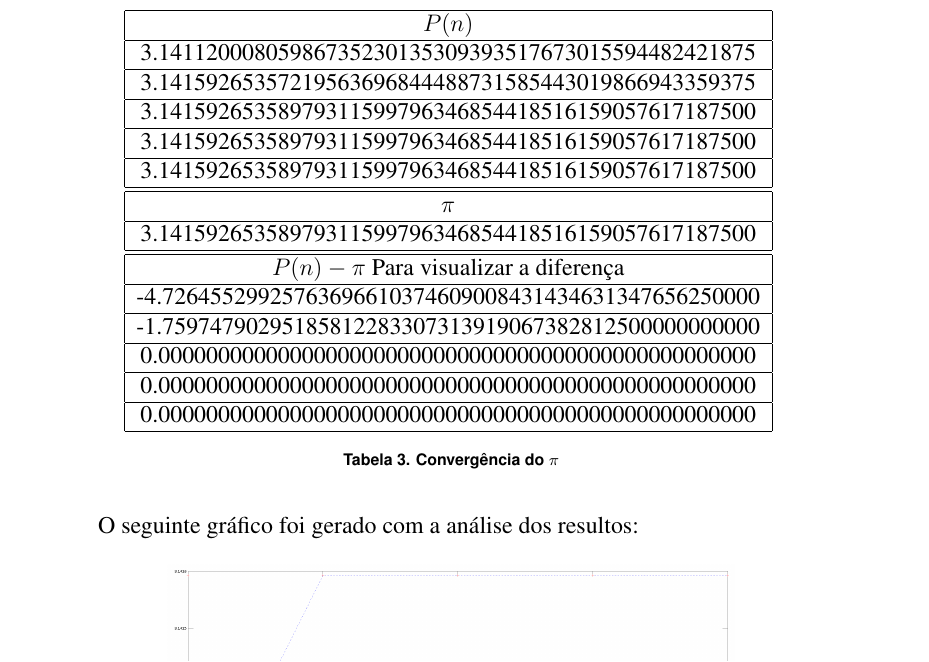
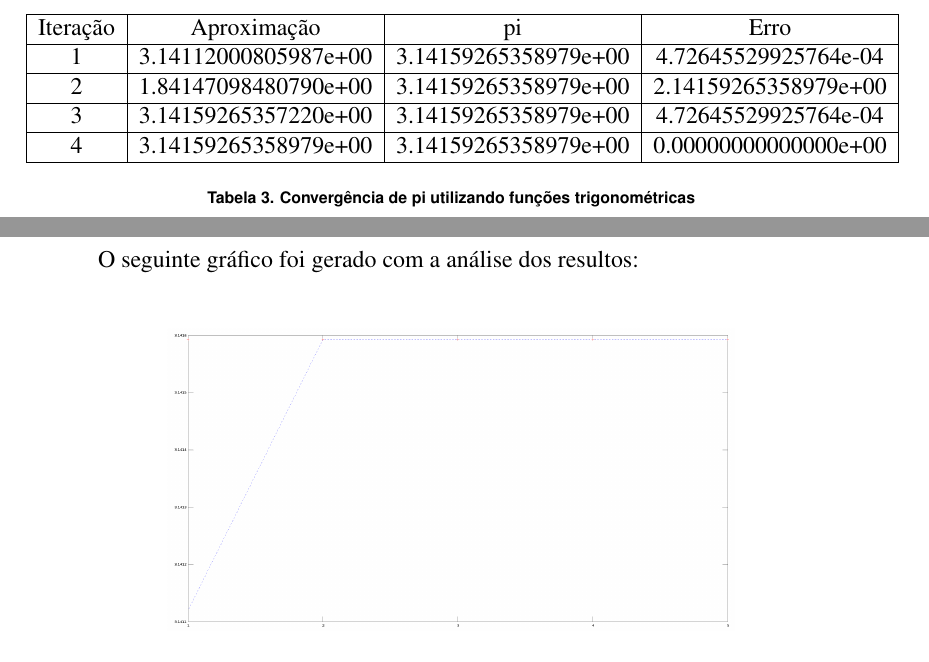
Before and after one commit to PUCRSOpenSource/t1MetodosComputacionais, a LaTeX document (main.tex, which reads sections/metodos-iterativos.tex): part of page 8 of 13 before the commit and two parts of pages 7 and 8 of 12 after it, the two joined at a grey line, cut at the place of the change. Compiled offline with pdfLaTeX.

Commit message:
More tables

```diff
--- a/sections/metodos-iterativos.tex
+++ b/sections/metodos-iterativos.tex
@@ -163,44 +163,7 @@
 			consegue convergir para $\pi$ com um número muito baixo de
 			iterações.
 
-			\begin{table}[H]
-				\centering
-				\begin{tabular}{|c|}
-					\hline
-					$P(n)$ \\
-					\hline
-					3.14112000805986735230135309393517673015594482421875 \\
-					\hline
-					3.14159265357219563696844488731585443019866943359375 \\
-					\hline
-					3.14159265358979311599796346854418516159057617187500 \\
-					\hline
-					3.14159265358979311599796346854418516159057617187500 \\
-					\hline
-					3.14159265358979311599796346854418516159057617187500 \\
-					\hline
-					\hline
-					$\pi$ \\
-					\hline
-					3.14159265358979311599796346854418516159057617187500 \\
-					\hline
-					\hline
-					$P(n) - \pi$  Para visualizar a diferença \\
-					\hline
-					-4.72645529925763696610374609008431434631347656250000 \\
-					\hline
-					-1.75974790295185812283307313919067382812500000000000 \\
-					\hline
-					0.00000000000000000000000000000000000000000000000000 \\
-					\hline
-					0.00000000000000000000000000000000000000000000000000 \\
-					\hline
-					0.00000000000000000000000000000000000000000000000000 \\
-					\hline
-				\end{tabular}
-				\label{pi_magic}
-				\caption{Convergência do $\pi$}
-			\end{table}
+			\input{./tables/pi-sin.tex}
 
 			O seguinte gráfico foi gerado com a análise dos resultos:
 
```
Also changed, not shown: tables/pi-pow.tex (+2 -8 lines), tables/euler-taylor.tex (added), tables/euler.tex (deleted), tables/ex.tex (deleted), tables/exponential.tex (added), 1 other file.
